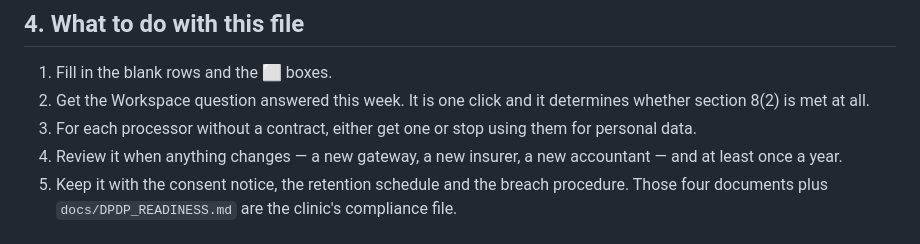
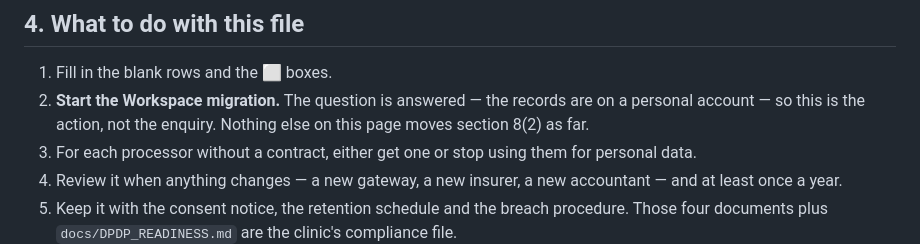
Before and after one commit to Crescentiahealthtech/Appscript-Valarmathi-clin-repo, a Markdown page: docs/PROCESSORS.md, the part around the change. Drawn GitHub-style.

Commit message:
The Workspace item is an action now, not a question
Co-Authored-By: Claude Opus 5 <noreply@anthropic.com>
Claude-Session: https://claude.ai/code/session_01TcyWA6bX8GbLT9nZadfgUL

```diff
--- a/docs/PROCESSORS.md
+++ b/docs/PROCESSORS.md
@@ -106,8 +106,9 @@ a setting in this repository.
 ## 4. What to do with this file
 
 1. Fill in the blank rows and the ⬜ boxes.
-2. Get the Workspace question answered this week. It is one click and it
-   determines whether section 8(2) is met at all.
+2. **Start the Workspace migration.** The question is answered — the records
+   are on a personal account — so this is the action, not the enquiry. Nothing
+   else on this page moves section 8(2) as far.
 3. For each processor without a contract, either get one or stop using them for
    personal data.
 4. Review it when anything changes — a new gateway, a new insurer, a new
```
